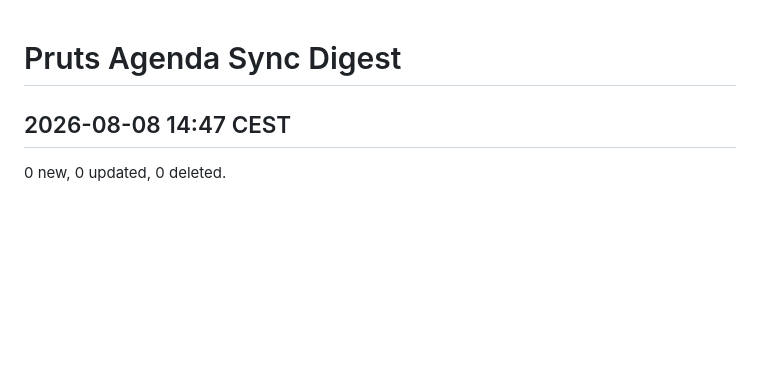
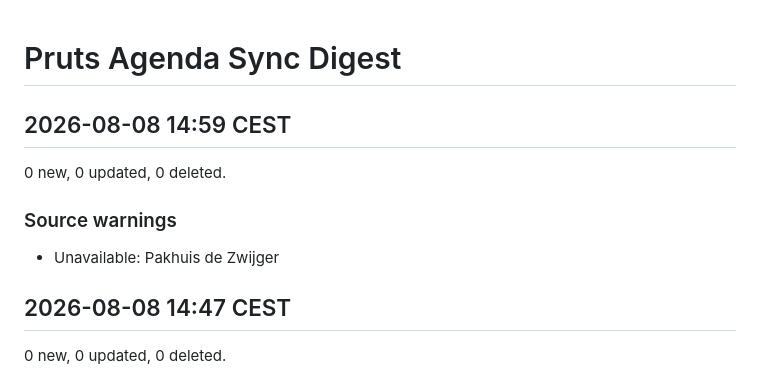
Before and after one commit to HeleenE/pruts-agenda, a Markdown page: SYNC_DIGEST.md, the part around the change. Drawn GitHub-style; blank space fills up the shorter version.

Commit message:
Update generated agenda files

```diff
--- a/SYNC_DIGEST.md
+++ b/SYNC_DIGEST.md
@@ -1,4 +1,12 @@
 # Pruts Agenda Sync Digest
+
+## 2026-08-08 14:59 CEST
+
+0 new, 0 updated, 0 deleted.
+
+### Source warnings
+
+- Unavailable: Pakhuis de Zwijger
 
 ## 2026-08-08 14:47 CEST
 
```
